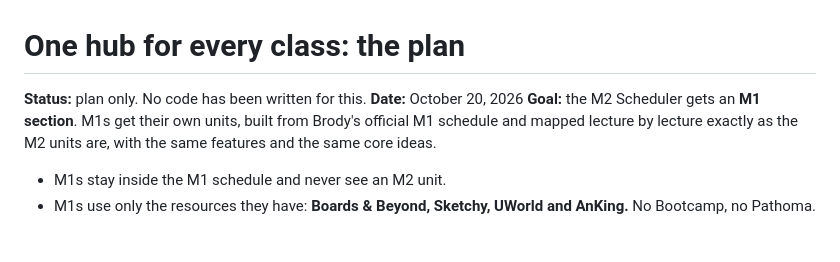
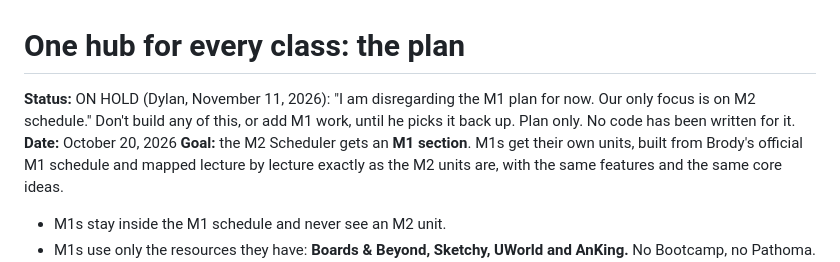
Before and after one commit to LowYieldOnly/step1, a Markdown page: docs/UNIFIED-HUB-PLAN.md, the part around the change. Drawn GitHub-style; blank space fills up the shorter version.

Commit message:
Plan: put the M1 plan on hold; M2 schedule is the only focus
Co-Authored-By: Claude Opus 5.5 <noreply@anthropic.com>
Claude-Session: https://claude.ai/code/session_01B94UNj6qAir5vPDd9h5hcp

```diff
--- a/docs/UNIFIED-HUB-PLAN.md
+++ b/docs/UNIFIED-HUB-PLAN.md
@@ -1,6 +1,6 @@
 # One hub for every class: the plan
 
-**Status:** plan only. No code has been written for this.
+**Status:** ON HOLD (Dylan, November 11, 2026): "I am disregarding the M1 plan for now. Our only focus is on M2 schedule." Don't build any of this, or add M1 work, until he picks it back up. Plan only. No code has been written for it.
 **Date:** October 20, 2026
 **Goal:** the M2 Scheduler gets an **M1 section**. M1s get their own units, built from Brody's official M1 schedule and mapped lecture by lecture exactly as the M2 units are, with the same features and the same core ideas.
 
```
